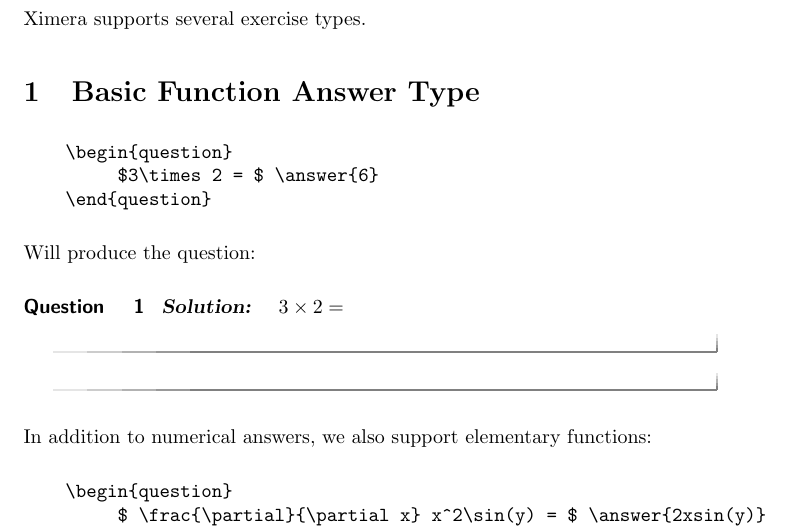
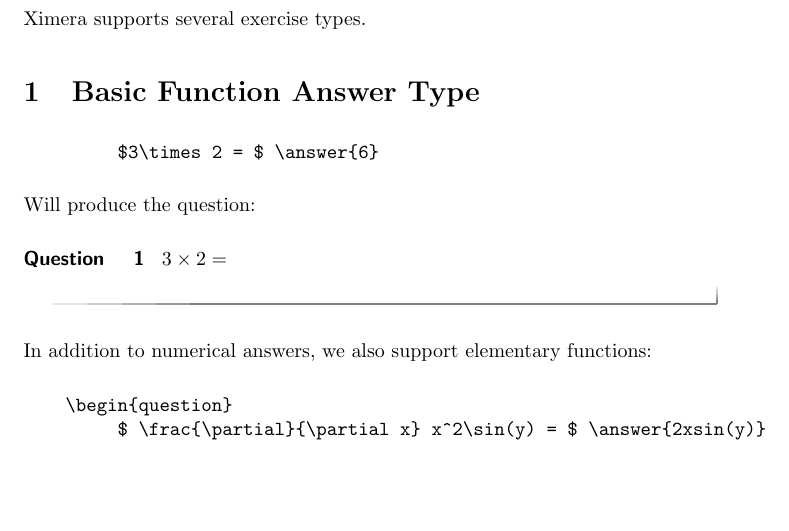
Before and after one commit to slcmalec/gettingStarted, a LaTeX document (sampleActivity/sampleActivity.tex): part of page 1 of 3, cut so that both start at the same text, the shorter picture padded with empty space. Compiled offline with pdfLaTeX.

Commit message:
removed solution env.

```diff
--- a/sampleActivity/sampleActivity.tex
+++ b/sampleActivity/sampleActivity.tex
@@ -13,17 +13,13 @@
 
 \section{Basic Function Answer Type}
 \begin{verbatim}
-    \begin{question}
          $3\times 2 = $ \answer{6}
-    \end{question}
 \end{verbatim}
 
 Will produce the question:
 
 \begin{question}
-        \begin{solution}
             $3\times 2 = $ \answer{6}
-        \end{solution}
 \end{question}
 
 In addition to numerical answers, we also support elementary functions:
```
